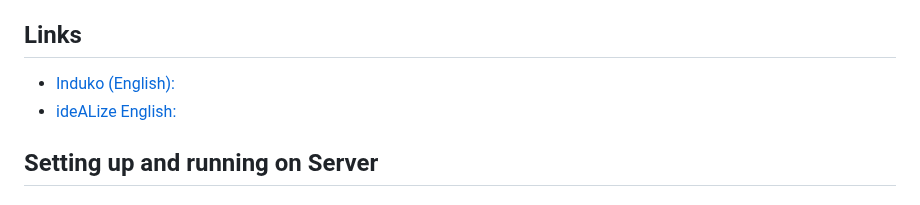
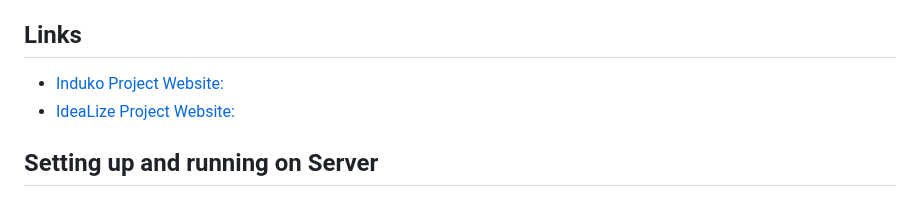
Before and after one commit to HHN/idealize_server, a Markdown page: README.md, the part around one of its changes. Rendered like a GitHub page.

Commit message:
Update README.md
Adding Links of the project website to Readme files.

```diff
--- a/README.md
+++ b/README.md
@@ -111,8 +111,8 @@ Nest is an MIT-licensed open source project. It can grow thanks to the sponsors
 - Nest is [MIT licensed](https://en.wikipedia.org/wiki/MIT_License).
 
 ## Links
-- [Induko (English): ](https://www.hs-heilbronn.de/en/projekt-induko-2cab68e84c21b797)
-- [ideALize English: ](https://www.hs-heilbronn.de/en/idealize-12f73ca0754864df)
+- [Induko Project Website: ](https://www.hs-heilbronn.de/en/projekt-induko-2cab68e84c21b797)
+- [IdeaLize Project Website: ](https://www.hs-heilbronn.de/en/idealize-12f73ca0754864df)
 
 ## Setting up and running on Server
 
```
Also changed, not shown: other parts of README.md (+3 -3 lines).
